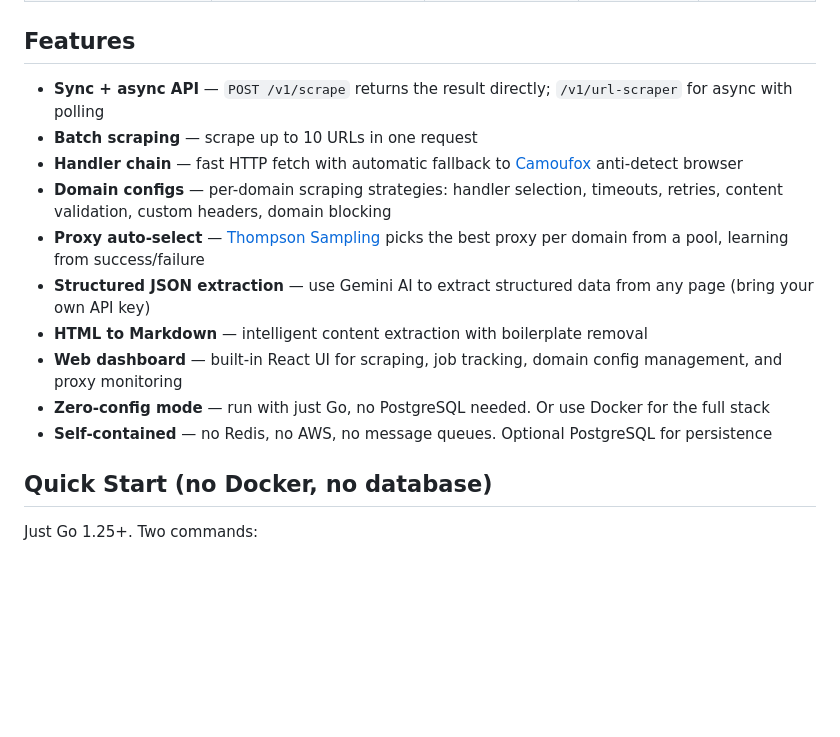
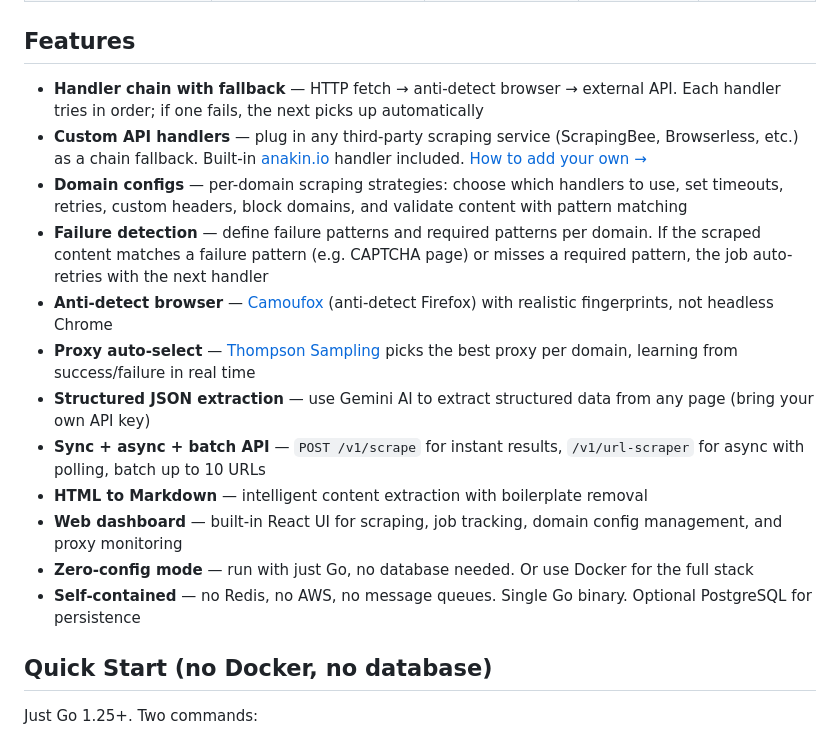
Before and after one commit to Anakin-Inc/anakin, a Markdown page: README.md, the part around the change. Drawn GitHub-style; blank space fills up the shorter version.

Commit message:
docs: highlight custom handlers, domain configs, failure detection in features

```diff
--- a/README.md
+++ b/README.md
@@ -33,16 +33,18 @@ curl -s -X POST http://localhost:8080/v1/scrape \
 
 ## Features
 
-- **Sync + async API** — `POST /v1/scrape` returns the result directly; `/v1/url-scraper` for async with polling
-- **Batch scraping** — scrape up to 10 URLs in one request
-- **Handler chain** — fast HTTP fetch with automatic fallback to [Camoufox](https://github.com/daijro/camoufox) anti-detect browser
-- **Domain configs** — per-domain scraping strategies: handler selection, timeouts, retries, content validation, custom headers, domain blocking
-- **Proxy auto-select** — [Thompson Sampling](https://en.wikipedia.org/wiki/Thompson_sampling) picks the best proxy per domain from a pool, learning from success/failure
+- **Handler chain with fallback** — HTTP fetch → anti-detect browser → external API. Each handler tries in order; if one fails, the next picks up automatically
+- **Custom API handlers** — plug in any third-party scraping service (ScrapingBee, Browserless, etc.) as a chain fallback. Built-in [anakin.io](https://anakin.io) handler included. [How to add your own →](#adding-custom-api-handlers)
+- **Domain configs** — per-domain scraping strategies: choose which handlers to use, set timeouts, retries, custom headers, block domains, and validate content with pattern matching
+- **Failure detection** — define failure patterns and required patterns per domain. If the scraped content matches a failure pattern (e.g. CAPTCHA page) or misses a required pattern, the job auto-retries with the next handler
+- **Anti-detect browser** — [Camoufox](https://github.com/daijro/camoufox) (anti-detect Firefox) with realistic fingerprints, not headless Chrome
+- **Proxy auto-select** — [Thompson Sampling](https://en.wikipedia.org/wiki/Thompson_sampling) picks the best proxy per domain, learning from success/failure in real time
 - **Structured JSON extraction** — use Gemini AI to extract structured data from any page (bring your own API key)
+- **Sync + async + batch API** — `POST /v1/scrape` for instant results, `/v1/url-scraper` for async with polling, batch up to 10 URLs
 - **HTML to Markdown** — intelligent content extraction with boilerplate removal
 - **Web dashboard** — built-in React UI for scraping, job tracking, domain config management, and proxy monitoring
-- **Zero-config mode** — run with just Go, no PostgreSQL needed. Or use Docker for the full stack
-- **Self-contained** — no Redis, no AWS, no message queues. Optional PostgreSQL for persistence
+- **Zero-config mode** — run with just Go, no database needed. Or use Docker for the full stack
+- **Self-contained** — no Redis, no AWS, no message queues. Single Go binary. Optional PostgreSQL for persistence
 
 ## Quick Start (no Docker, no database)
 
```
